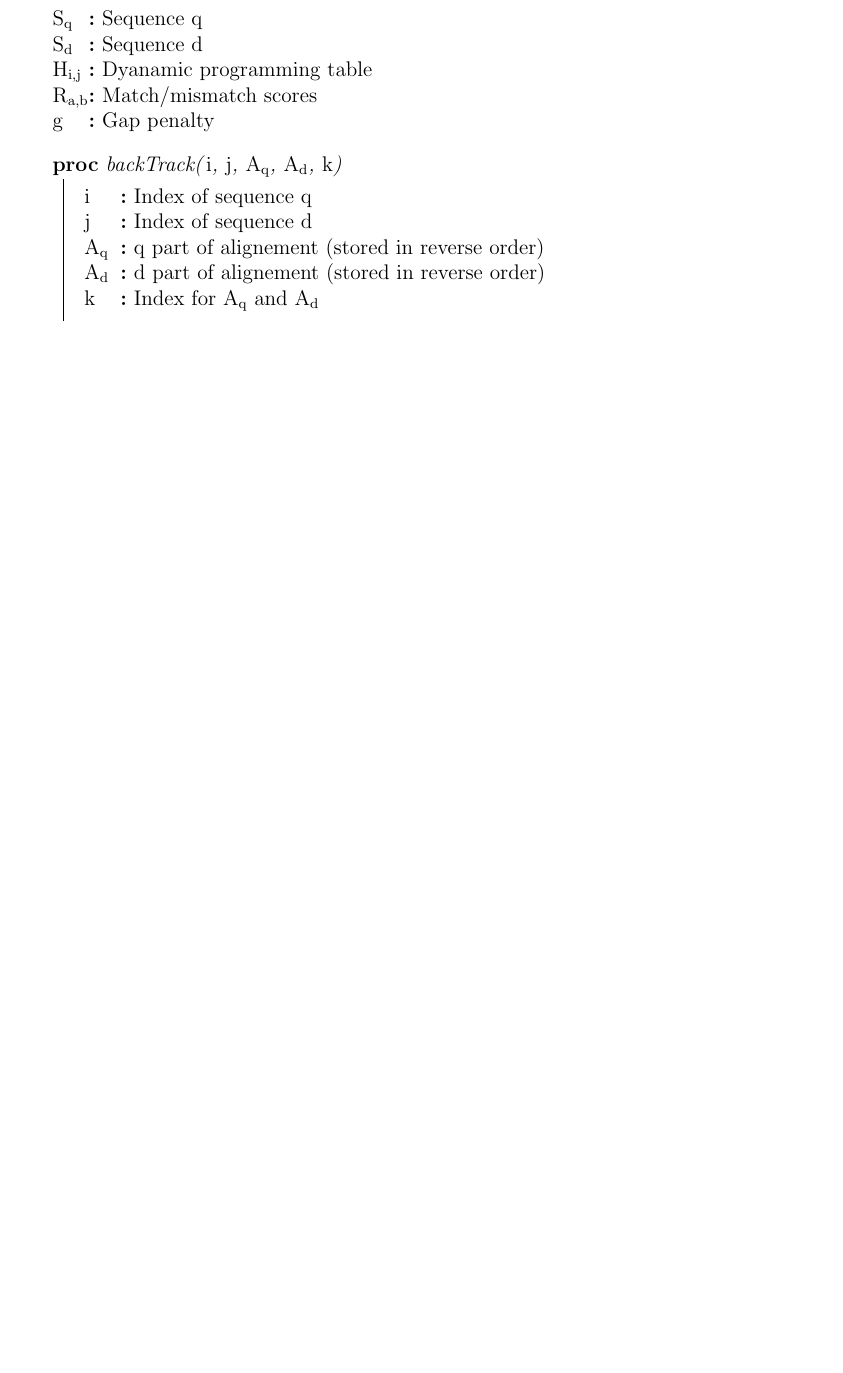
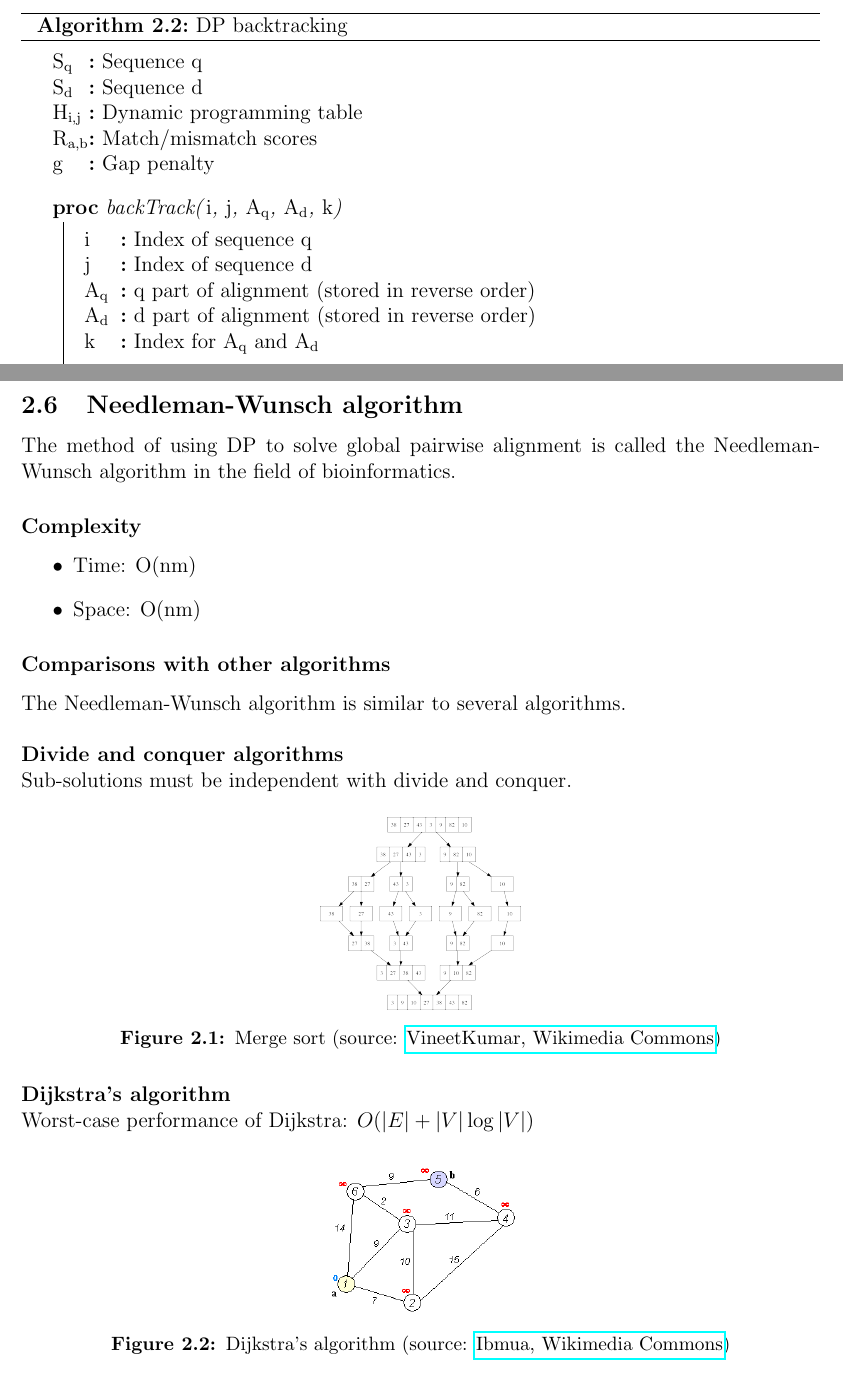
Before and after one commit to takayasaito/INF281-Lecture-Notes, a LaTeX document (tex/00_main.tex, which reads tex/02_Global_pairwise_alignment_05.tex, tex/02_Global_pairwise_alignment_06.tex): part of page 18 of 18 before the commit and two parts of pages 18 and 19 of 19 after it, the two joined at a grey line, cut at the place of the change, the shorter picture padded with empty space. Compiled offline with pdfLaTeX.

Commit message:
Add 02_6 Needlman-Wunsch algorithm

```diff
--- a/tex/02_Global_pairwise_alignment_05.tex
+++ b/tex/02_Global_pairwise_alignment_05.tex
@@ -129,7 +129,7 @@ Recursive calls are usually used to implement DP backtracking.
 
   \SQ{Sequence q}
   \SD{Sequence d}
-  \HAB{Dyanamic programming table}
+  \HAB{Dynamic programming table}
   \RAB{Match/mismatch scores}
   \G{Gap penalty}
 
@@ -141,8 +141,8 @@ Recursive calls are usually used to implement DP backtracking.
 
     \I{Index of sequence q}
     \J{Index of sequence d}
-    \AQ{q part of alignement (stored in reverse order)}
-    \AD{d part of alignement (stored in reverse order)}
+    \AQ{q part of alignment (stored in reverse order)}
+    \AD{d part of alignment (stored in reverse order)}
     \K{Index for \dAQ and \dAD}
 
     \BlankLine
--- /dev/null
+++ b/tex/02_Global_pairwise_alignment_06.tex
@@ -0,0 +1,60 @@
+%\documentclass[12pt]{article}
+%\usepackage[a4paper, margin=1in]{geometry}
+%\usepackage{graphicx}
+%\usepackage{hyperref}
+%\usepackage{float}
+%\usepackage{multicol}
+%\usepackage{amsmath}
+%\usepackage[ruled]{algorithm2e}
+%\usepackage{amssymb}
+%\usepackage[font=small, labelfont=bf]{caption}
+%
+%\begin{document}
+
+%
+% Needleman-Wunsch
+%
+\subsection{Needleman-Wunsch algorithm}
+The method of using DP to solve global pairwise alignment is called the Needleman-Wunsch algorithm in the field of bioinformatics.
+
+%
+% Complexity
+%
+\subsubsection*{Complexity}
+\begin{itemize}
+\item Time: O(nm)
+\item Space: O(nm)
+\end{itemize}
+
+%
+% Comparisons with other algorithms
+%
+\subsubsection*{Comparisons with other algorithms}
+The Needleman-Wunsch algorithm is similar to several algorithms.
+\\
+
+\noindent
+\textbf{Divide and conquer algorithms}
+
+\noindent
+Sub-solutions must be independent with divide and conquer.
+
+\begin{figure}[H]
+  \centering
+      \includegraphics[width=0.25\textwidth]{fig02/Merge_sort_algorithm.png}
+  \caption{Merge sort (source: \href{https://commons.wikimedia.org/w/index.php?curid=8004317}{VineetKumar, Wikimedia Commons})}
+\end{figure}
+
+\noindent
+\textbf{Dijkstra's algorithm}
+
+\noindent
+Worst-case performance of Dijkstra: $O(|E|+|V|\log |V|)$
+
+\begin{figure}[H]
+  \centering
+      \includegraphics[width=0.25\textwidth]{fig02/Dijkstra.png}
+  \caption{Dijkstra's algorithm (source: \href{https://commons.wikimedia.org/w/index.php?curid=6282617}{Ibmua, Wikimedia Commons})}
+\end{figure}
+
+%\end{document}
```
Also changed, not shown: tex/00_main.tex (+1 -0 lines), tex/02_Global_pairwise_alignment.tex (+1 -0 lines), tex/00_main.pdf, tex/02_Global_pairwise_alignment.pdf (added), tex/fig02/Dijkstra.png (added), tex/fig02/Merge_sort_algorithm.png (added), tex/02_Global_pairwise_alignment_05.tex (2 more changed lines).
